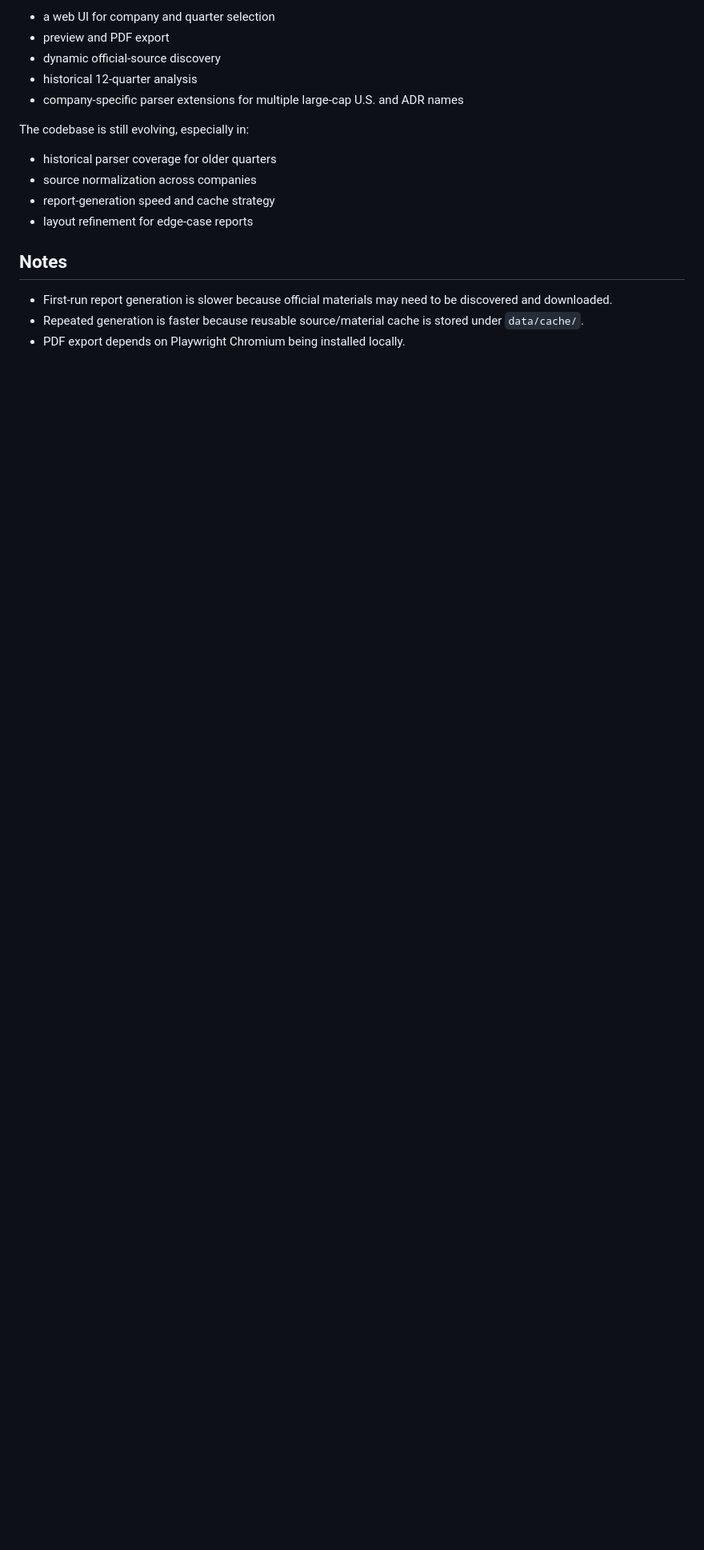
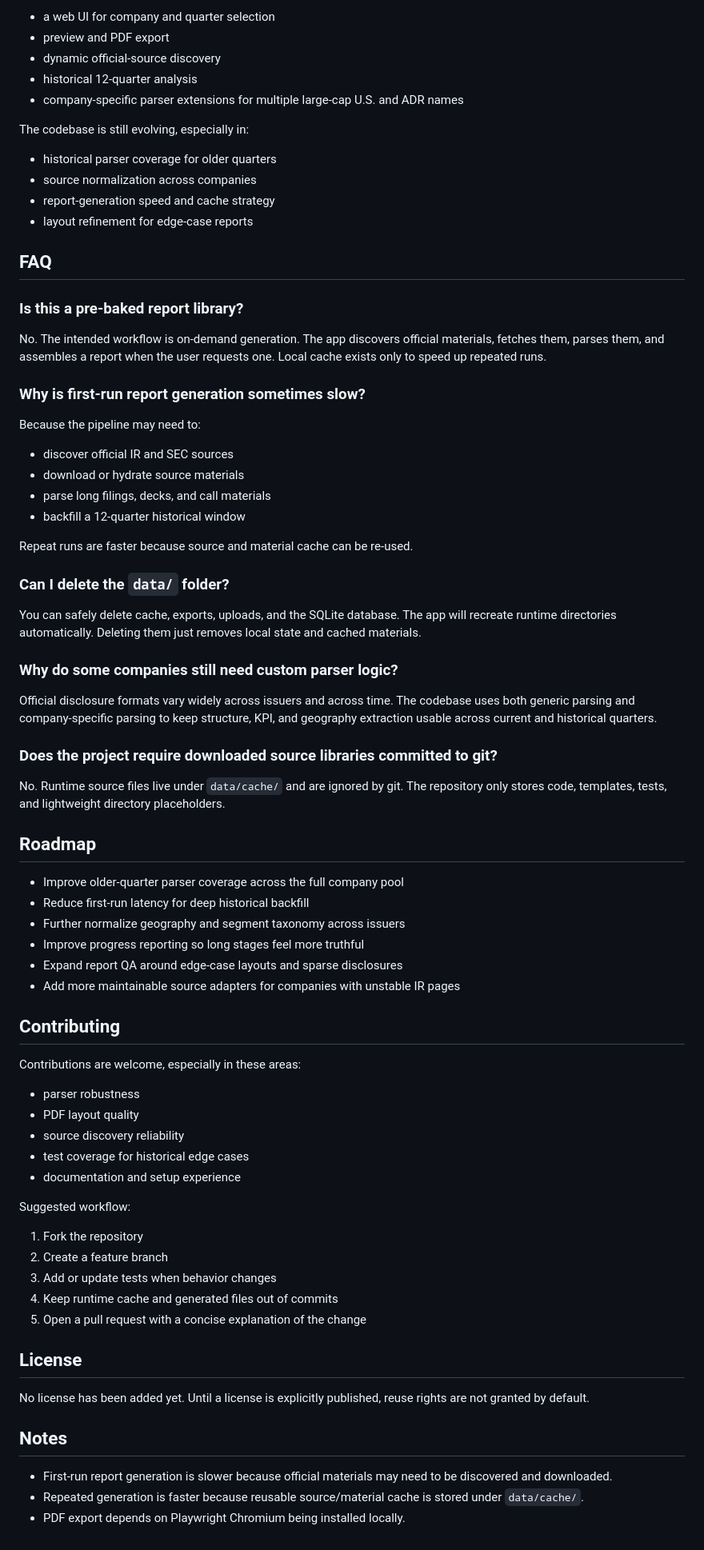
Before and after one commit to coattail/Earnings-Digest-Studio, a Markdown page: README.md, the part around one of its changes. Shown at 80% size. GitHub-like rendering; blank space fills up the shorter version.

Commit message:
Expand README with API and parsing notes

```diff
--- a/README.md
+++ b/README.md
@@ -122,6 +189,66 @@ The codebase is still evolving, especially in:
 - report-generation speed and cache strategy
 - layout refinement for edge-case reports
 
+## FAQ
+
+### Is this a pre-baked report library?
+
+No. The intended workflow is on-demand generation. The app discovers official materials, fetches them, parses them, and assembles a report when the user requests one. Local cache exists only to speed up repeated runs.
+
+### Why is first-run report generation sometimes slow?
+
+Because the pipeline may need to:
+
+- discover official IR and SEC sources
+- download or hydrate source materials
+- parse long filings, decks, and call materials
+- backfill a 12-quarter historical window
+
+Repeat runs are faster because source and material cache can be re-used.
+
+### Can I delete the `data/` folder?
+
+You can safely delete cache, exports, uploads, and the SQLite database. The app will recreate runtime directories automatically. Deleting them just removes local state and cached materials.
+
+### Why do some companies still need custom parser logic?
+
+Official disclosure formats vary widely across issuers and across time. The codebase uses both generic parsing and company-specific parsing to keep structure, KPI, and geography extraction usable across current and historical quarters.
+
+### Does the project require downloaded source libraries committed to git?
+
+No. Runtime source files live under `data/cache/` and are ignored by git. The repository only stores code, templates, tests, and lightweight directory placeholders.
+
+## Roadmap
+
+- Improve older-quarter parser coverage across the full company pool
+- Reduce first-run latency for deep historical backfill
+- Further normalize geography and segment taxonomy across issuers
+- Improve progress reporting so long stages feel more truthful
+- Expand report QA around edge-case layouts and sparse disclosures
+- Add more maintainable source adapters for companies with unstable IR pages
+
+## Contributing
+
+Contributions are welcome, especially in these areas:
+
+- parser robustness
+- PDF layout quality
+- source discovery reliability
+- test coverage for historical edge cases
+- documentation and setup experience
+
+Suggested workflow:
+
+1. Fork the repository
+2. Create a feature branch
+3. Add or update tests when behavior changes
+4. Keep runtime cache and generated files out of commits
+5. Open a pull request with a concise explanation of the change
+
+## License
+
+No license has been added yet. Until a license is explicitly published, reuse rights are not granted by default.
+
 ## Notes
 
 - First-run report generation is slower because official materials may need to be discovered and downloaded.
```
Also changed, not shown: other parts of README.md (+67 -0 lines).
